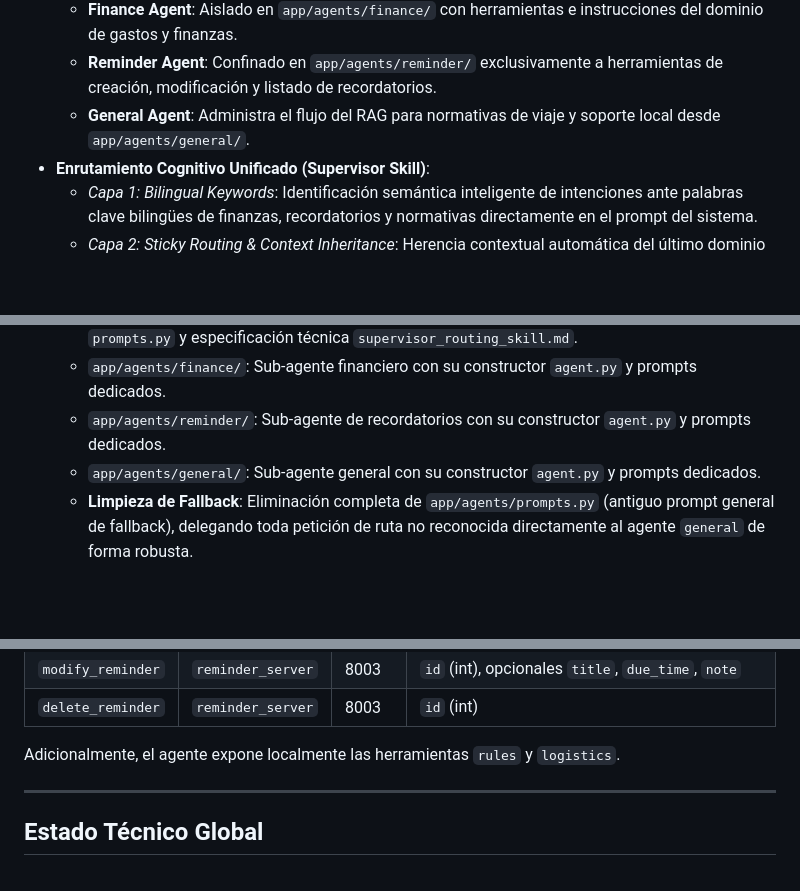
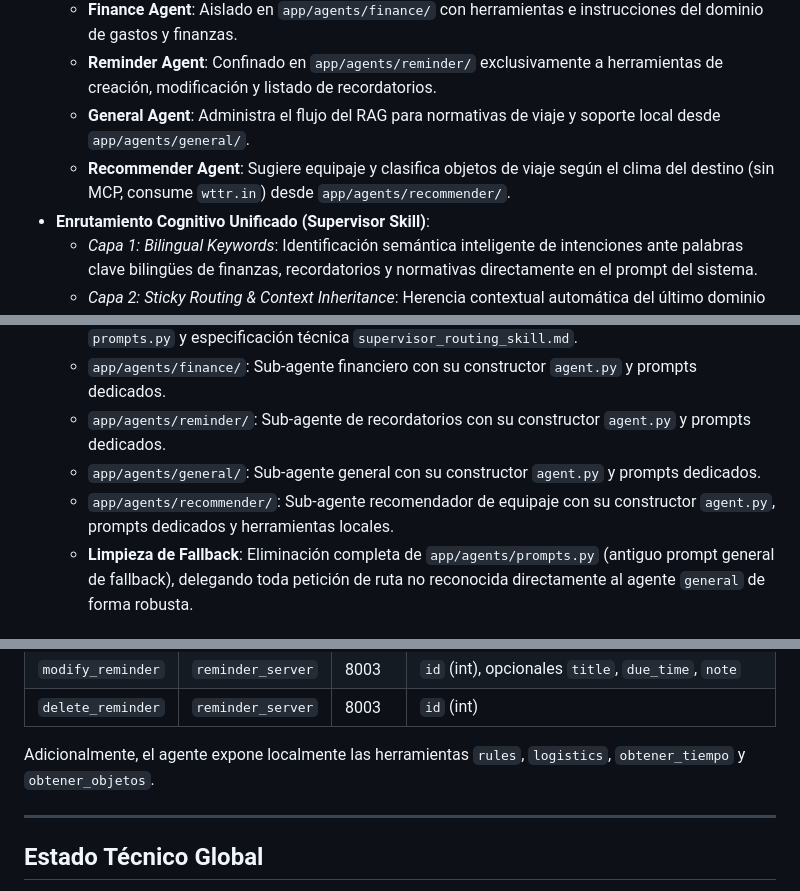
Before and after one commit to CharlyMoncada/travel-assitant, a Markdown page: documentation/current-status.md, 3 parts joined by grey strips. Rendered like a GitHub page; blank space fills up the shorter version.

```diff
--- a/documentation/current-status.md
+++ b/documentation/current-status.md
@@ -38,6 +38,7 @@ El Travel Assistant es un sistema agéntico de asistencia al viajero de última
   - **Finance Agent**: Aislado en `app/agents/finance/` con herramientas e instrucciones del dominio de gastos y finanzas.
   - **Reminder Agent**: Confinado en `app/agents/reminder/` exclusivamente a herramientas de creación, modificación y listado de recordatorios.
   - **General Agent**: Administra el flujo del RAG para normativas de viaje y soporte local desde `app/agents/general/`.
+  - **Recommender Agent**: Sugiere equipaje y clasifica objetos de viaje según el clima del destino (sin MCP, consume `wttr.in`) desde `app/agents/recommender/`.
 - **Enrutamiento Cognitivo Unificado (Supervisor Skill)**:
   - *Capa 1: Bilingual Keywords*: Identificación semántica inteligente de intenciones ante palabras clave bilingües de finanzas, recordatorios y normativas directamente en el prompt del sistema.
   - *Capa 2: Sticky Routing & Context Inheritance*: Herencia contextual automática del último dominio activo en el historial conversacional ante consultas breves o de continuación del usuario (p. ej., "borrar", "¿cuánto gasté?").
@@ -87,6 +88,7 @@ El Travel Assistant es un sistema agéntico de asistencia al viajero de última
   - `app/agents/finance/`: Sub-agente financiero con su constructor `agent.py` y prompts dedicados.
   - `app/agents/reminder/`: Sub-agente de recordatorios con su constructor `agent.py` y prompts dedicados.
   - `app/agents/general/`: Sub-agente general con su constructor `agent.py` y prompts dedicados.
+  - `app/agents/recommender/`: Sub-agente recomendador de equipaje con su constructor `agent.py`, prompts dedicados y herramientas locales.
   - **Limpieza de Fallback**: Eliminación completa de `app/agents/prompts.py` (antiguo prompt general de fallback), delegando toda petición de ruta no reconocida directamente al agente `general` de forma robusta.
 
 #### 3. Estabilidad y Gestión de Memoria Stateless
@@ -203,7 +211,7 @@ travel-assistant/
 | `modify_reminder` | `reminder_server` | 8003 | `id` (int), opcionales `title`, `due_time`, `note` |
 | `delete_reminder` | `reminder_server` | 8003 | `id` (int) |
 
-Adicionalmente, el agente expone localmente las herramientas `rules` y `logistics`.
+Adicionalmente, el agente expone localmente las herramientas `rules`, `logistics`, `obtener_tiempo` y `obtener_objetos`.
 
 ---
 
```
Also changed, not shown: other parts of documentation/current-status.md (+12 -6 lines), README.md (+16 -6 lines), documentation/architecture.md (+20 -14 lines).
